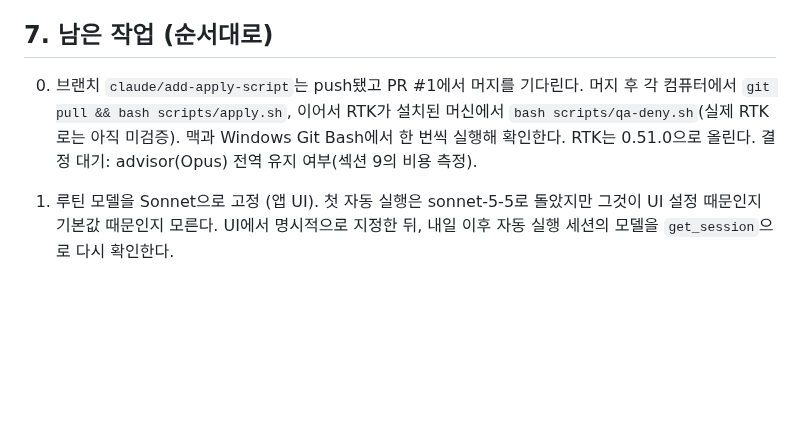
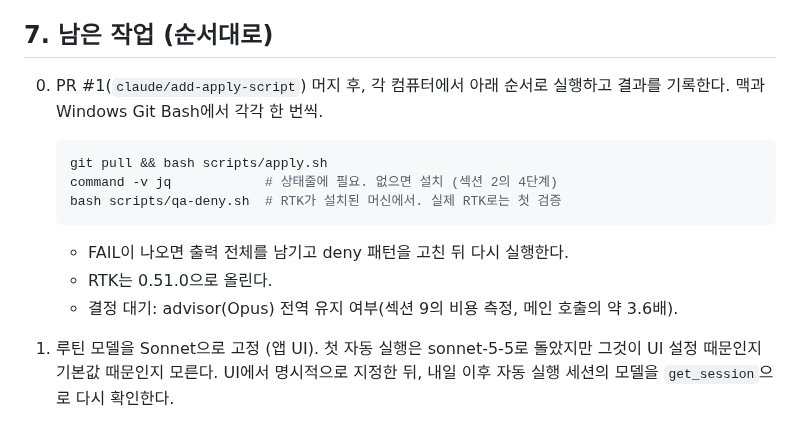
Before and after one commit to DevCrop/claude-global, a Markdown page: docs/NEXT-MACHINE.md, the part around the change. GitHub-like rendering; blank space fills up the shorter version.

Commit message:
docs: turn remaining next-machine steps into a command checklist
Co-Authored-By: Claude Opus 5.5 <noreply@anthropic.com>
Claude-Session: https://claude.ai/code/session_01QkCh233uZ9i7aGUdpfwZM9

````diff
--- a/docs/NEXT-MACHINE.md
+++ b/docs/NEXT-MACHINE.md
@@ -166,7 +166,15 @@ Ponytail (미설치, 의도적 보류):
 
 ## 7. 남은 작업 (순서대로)
 
-0. 브랜치 `claude/add-apply-script`는 push됐고 PR #1에서 머지를 기다린다. 머지 후 각 컴퓨터에서 `git pull && bash scripts/apply.sh`, 이어서 RTK가 설치된 머신에서 `bash scripts/qa-deny.sh`(실제 RTK로는 아직 미검증). 맥과 Windows Git Bash에서 한 번씩 실행해 확인한다. RTK는 0.51.0으로 올린다. 결정 대기: advisor(Opus) 전역 유지 여부(섹션 9의 비용 측정).
+0. PR #1(`claude/add-apply-script`) 머지 후, 각 컴퓨터에서 아래 순서로 실행하고 결과를 기록한다. 맥과 Windows Git Bash에서 각각 한 번씩.
+   ```bash
+   git pull && bash scripts/apply.sh
+   command -v jq            # 상태줄에 필요. 없으면 설치 (섹션 2의 4단계)
+   bash scripts/qa-deny.sh  # RTK가 설치된 머신에서. 실제 RTK로는 첫 검증
+   ```
+   - FAIL이 나오면 출력 전체를 남기고 deny 패턴을 고친 뒤 다시 실행한다.
+   - RTK는 0.51.0으로 올린다.
+   - 결정 대기: advisor(Opus) 전역 유지 여부(섹션 9의 비용 측정, 메인 호출의 약 3.6배).
 
 1. 루틴 모델을 Sonnet으로 고정 (앱 UI). 첫 자동 실행은 sonnet-5-5로 돌았지만 그것이 UI 설정 때문인지 기본값 때문인지 모른다. UI에서 명시적으로 지정한 뒤, 내일 이후 자동 실행 세션의 모델을 `get_session`으로 다시 확인한다.
 2. CLI 최신화: 일일 루틴 보고서에 업데이트 명령이 나오면 실행한다. 승인 필요. 확인: `claude --version`.
````
